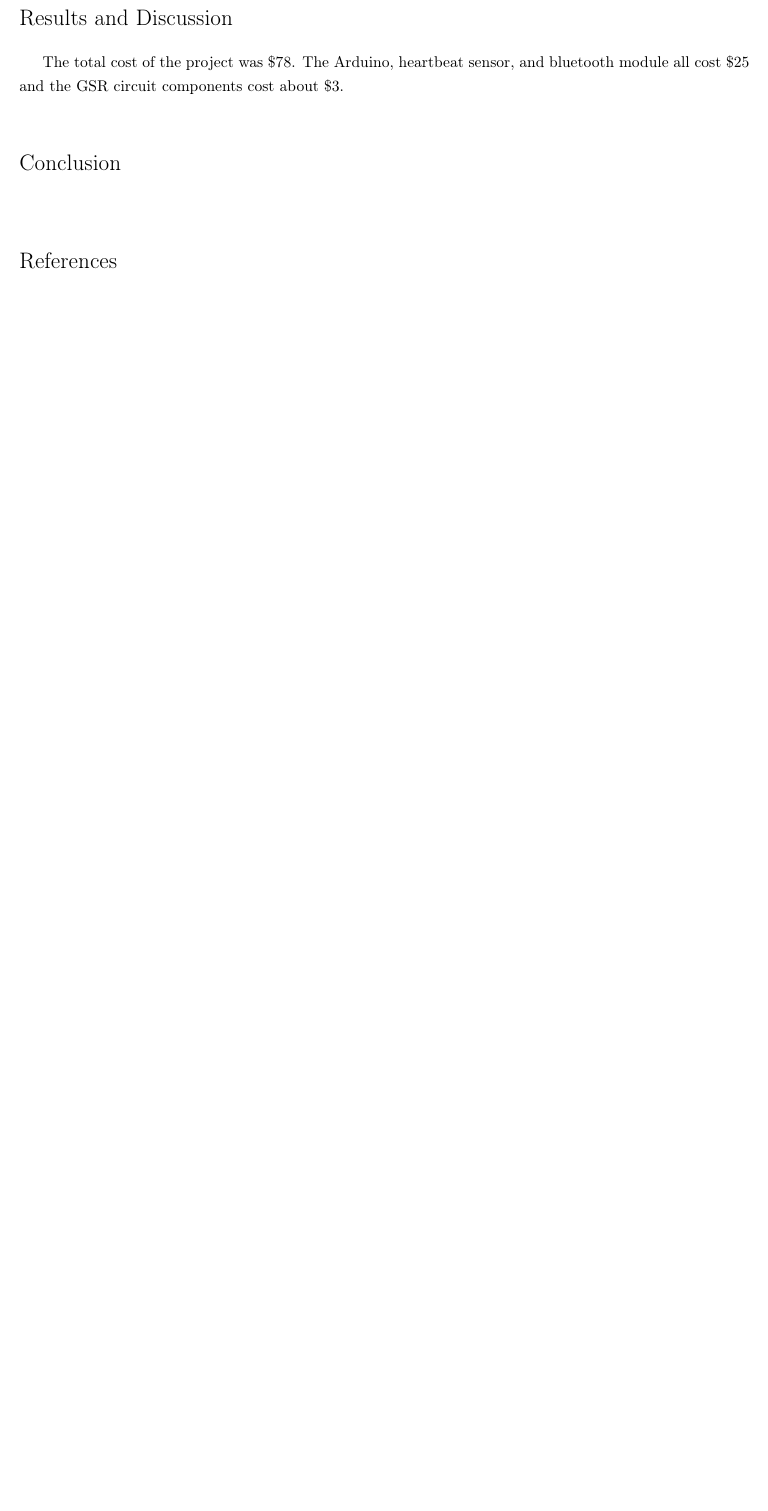
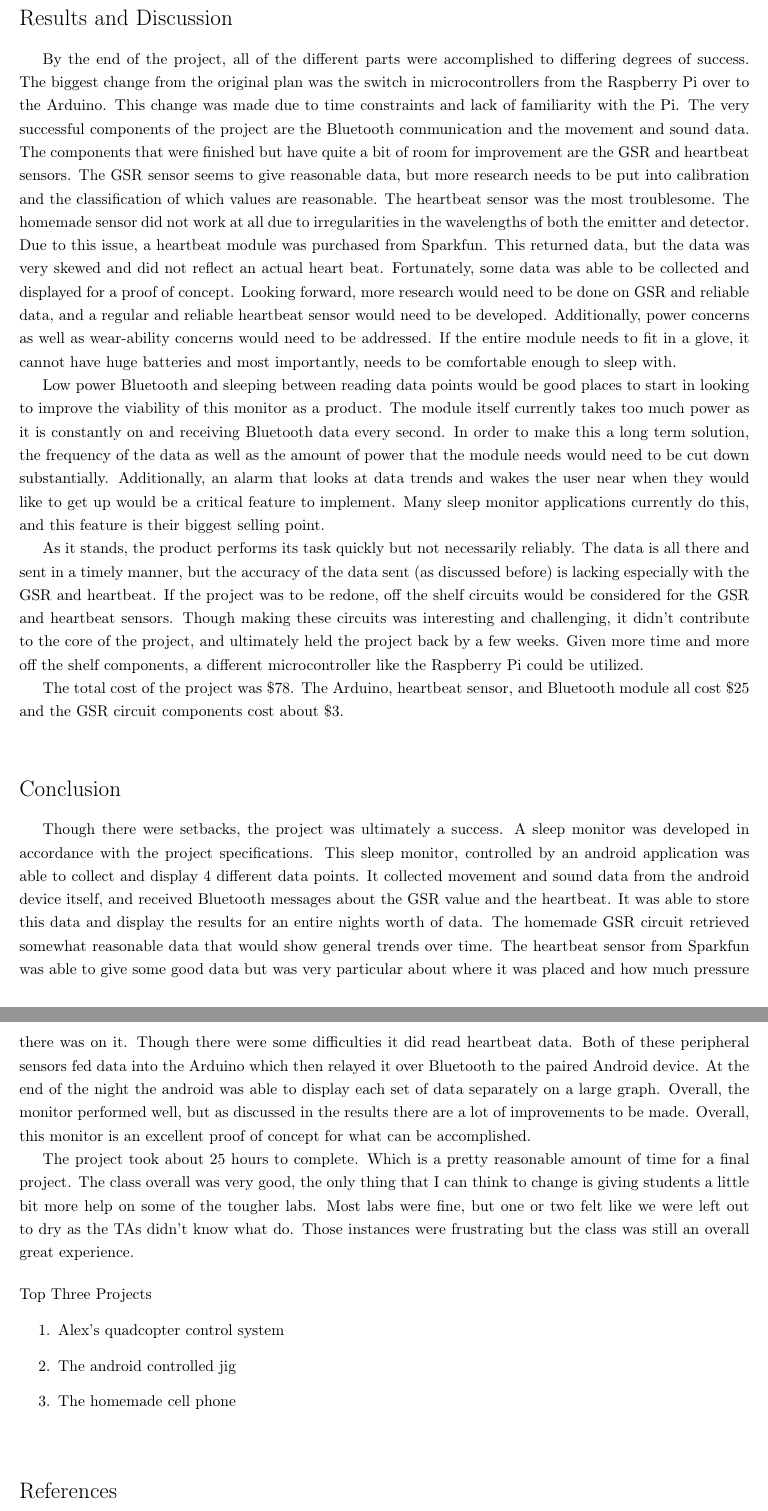
Before and after one commit to eschlomann/DDLProject, a LaTeX document (finalProposal/finalProposal.tex, which reads finalProposal/Conclusion.tex, finalProposal/Results.tex): part of page 9 of 9 before the commit and two parts of pages 9 and 10 of 10 after it, the two joined at a grey line, cut so that both start at the same text, the shorter picture padded with empty space. Compiled offline with pdfLaTeX.

Commit message:
finished sections of report

```diff
--- a/finalProposal/Conclusion.tex
+++ b/finalProposal/Conclusion.tex
@@ -6,6 +6,17 @@
 
 \bigskip
 
+Though there were setbacks, the project was ultimately a success. A sleep monitor was developed in accordance with the project specifications. This sleep monitor, controlled by an android application was able to collect and display 4 different data points. It collected movement and sound data from the android device itself, and received Bluetooth messages about the GSR value and the heartbeat. It was able to store this data and display the results for an entire nights worth of data. The homemade GSR circuit retrieved somewhat reasonable data that would show general trends over time. The heartbeat sensor from Sparkfun was able to give some good data but was very particular about where it was placed and how much pressure there was on it. Though there were some difficulties it did read heartbeat data. Both of these peripheral sensors fed data into the Arduino which then relayed it over Bluetooth to the paired Android device. At the end of the night the android was able to display each set of data separately on a large graph. Overall, the monitor performed well, but as discussed in the results there are a lot of improvements to be made. Overall, this monitor is an excellent proof of concept for what can be accomplished.
 
+The project took about 25 hours to complete. Which is a pretty reasonable amount of time for a final project. The class overall was very good, the only thing that I can think to change is giving students a little bit more help on some of the tougher labs. Most labs were fine, but one or two felt like we were left out to dry as the TAs didn't know what do. Those instances were frustrating but the class was still an overall great experience.
+
+\bigskip
+
+\noindent Top Three Projects
+\begin{enumerate}
+\item Alex's quadcopter control system
+\item The android controlled jig
+\item The homemade cell phone
+\end{enumerate}
 
 \end{document}
--- a/finalProposal/Results.tex
+++ b/finalProposal/Results.tex
@@ -6,7 +6,13 @@
 
 \bigskip
 
-The total cost of the project was \$78. The Arduino, heartbeat sensor, and bluetooth module all cost \$25 and the GSR circuit components cost about \$3.
+By the end of the project, all of the different parts were accomplished to differing degrees of success. The biggest change from the original plan was the switch in microcontrollers from the Raspberry Pi over to the Arduino. This change was made due to time constraints and lack of familiarity with the Pi. The very successful components of the project are the Bluetooth communication and the movement and sound data. The components that were finished but have quite a bit of room for improvement are the GSR and heartbeat sensors. The GSR sensor seems to give reasonable data, but more research needs to be put into calibration and the classification of which values are reasonable. The heartbeat sensor was the most troublesome. The homemade sensor did not work at all due to irregularities in the wavelengths of both the emitter and detector. Due to this issue, a heartbeat module was purchased from Sparkfun. This returned data, but the data was very skewed and did not reflect an actual heart beat. Fortunately, some data was able to be collected and displayed for a proof of concept. Looking forward, more research would need to be done on GSR and reliable data, and a regular and reliable heartbeat sensor would need to be developed. Additionally, power concerns as well as wear-ability concerns would need to be addressed. If the entire module needs to fit in a glove, it cannot have huge batteries and most importantly, needs to be comfortable enough to sleep with.
+
+Low power Bluetooth and sleeping between reading data points would be good places to start in looking to improve the viability of this monitor as a product. The module itself currently takes too much power as it is constantly on and receiving Bluetooth data every second. In order to make this a long term solution, the frequency of the data as well as the amount of power that the module needs would need to be cut down substantially. Additionally, an alarm that looks at data trends and wakes the user near when they would like to get up would be a critical feature to implement. Many sleep monitor applications currently do this, and this feature is their biggest selling point.
+
+As it stands, the product performs its task quickly but not necessarily reliably. The data is all there and sent in a timely manner, but the accuracy of the data sent (as discussed before) is lacking especially with the GSR and heartbeat. If the project was to be redone, off the shelf circuits would be considered for the GSR and heartbeat sensors. Though making these circuits was interesting and challenging, it didn't contribute to the core of the project, and ultimately held the project back by a few weeks. Given more time and more off the shelf components, a different microcontroller like the Raspberry Pi could be utilized.
+
+The total cost of the project was \$78. The Arduino, heartbeat sensor, and Bluetooth module all cost \$25 and the GSR circuit components cost about \$3.
 
 
 \end{document}
```
Also changed, not shown: finalProposal/Design.tex (+1 -1 lines).
